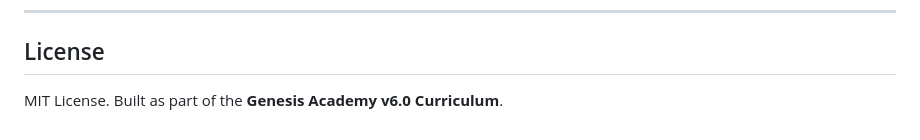
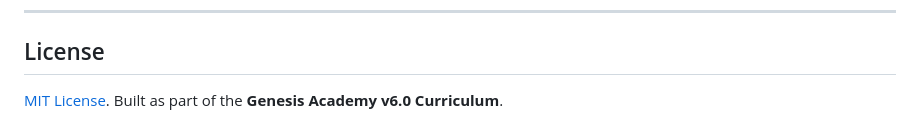
Before and after one commit to HoloDanger/genesis-overlay, a Markdown page: README.md, the part around one of its changes. Drawn GitHub-style.

Commit message:
docs(genesis-overlay): link MIT license badge directly to LICENSE file

```diff
--- a/README.md
+++ b/README.md
@@ -138,4 +138,4 @@ cargo tauri build
 
 ## License
 
-MIT License. Built as part of the **Genesis Academy v6.0 Curriculum**.
+[MIT License](LICENSE). Built as part of the **Genesis Academy v6.0 Curriculum**.
```
Also changed, not shown: other parts of README.md (+1 -1 lines).
